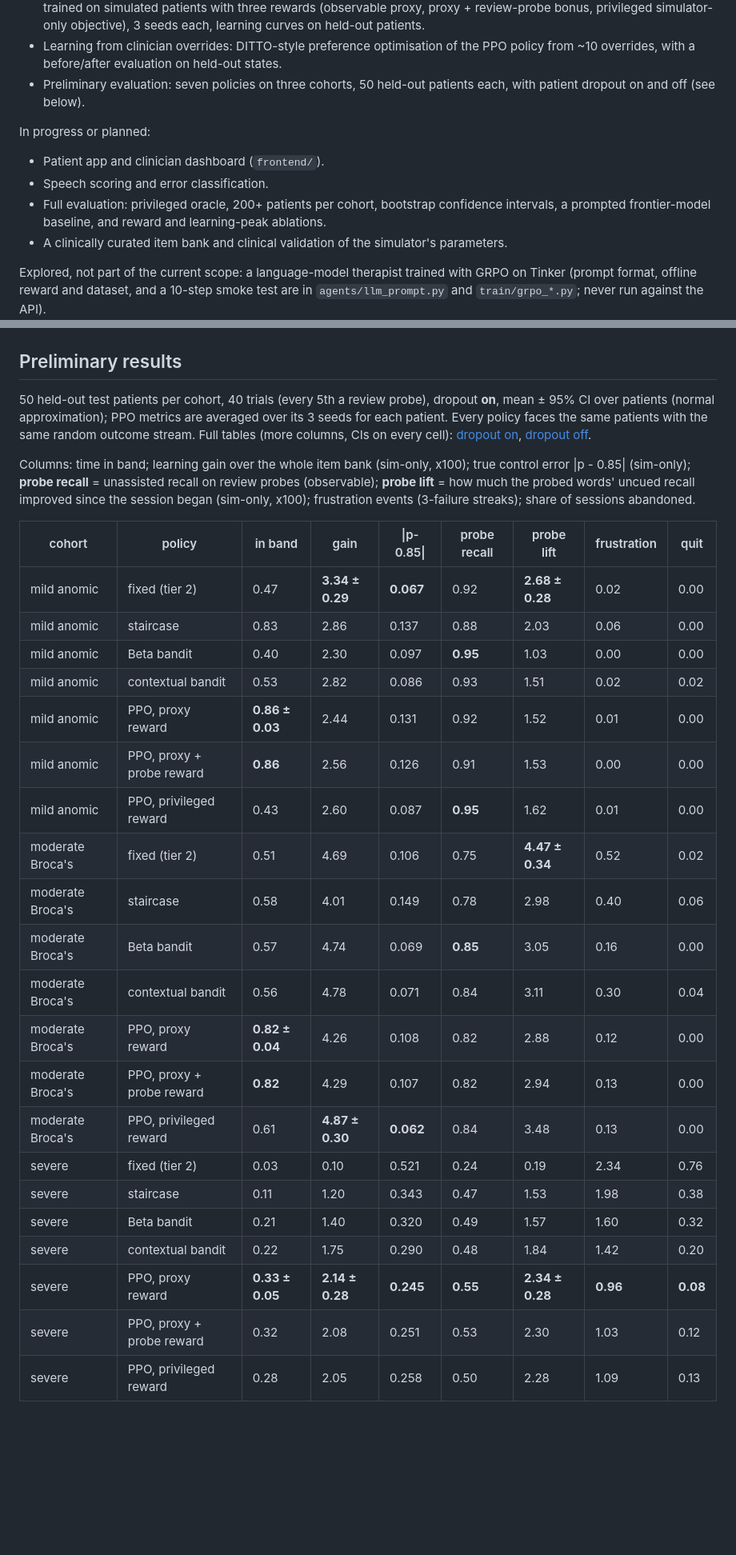
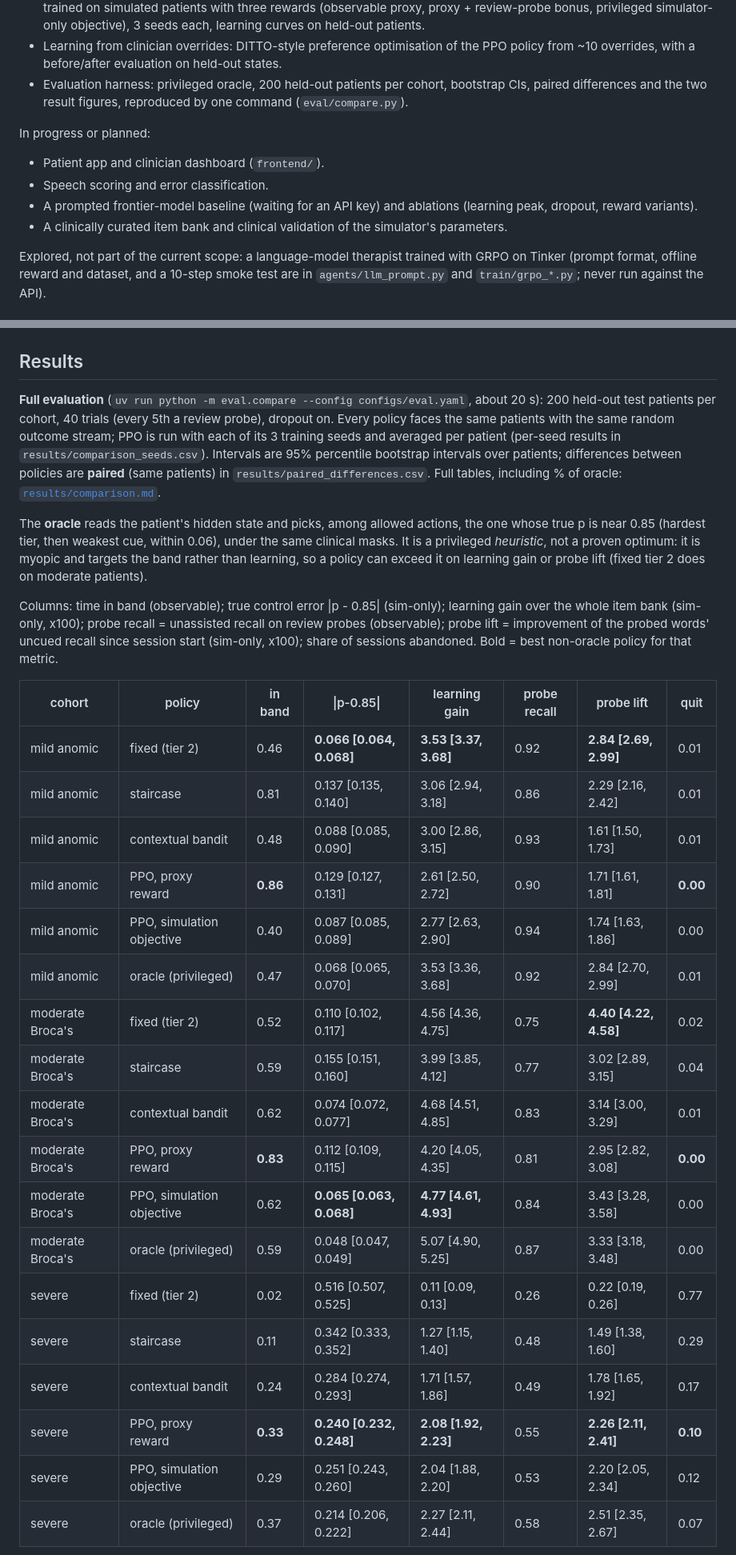
Before and after one commit to burakdon/HackathonPOPO, a Markdown page: README.md, 2 parts joined by grey strips. Shown at 80% size. Rendered like a GitHub page; blank space fills up the shorter version.

```diff
--- a/README.md
+++ b/README.md
@@ -47,14 +47,14 @@ Implemented and tested (128 tests, `uv run pytest`):
   bonus, privileged simulator-only objective), 3 seeds each, learning curves on held-out patients.
 - Learning from clinician overrides: DITTO-style preference optimisation of the PPO policy from ~10
   overrides, with a before/after evaluation on held-out states.
-- Preliminary evaluation: seven policies on three cohorts, 50 held-out patients each, with patient
-  dropout on and off (see below).
+- Evaluation harness: privileged oracle, 200 held-out patients per cohort, bootstrap CIs, paired
+  differences and the two result figures, reproduced by one command (`eval/compare.py`).
 
 In progress or planned:
 - Patient app and clinician dashboard (`frontend/`).
 - Speech scoring and error classification.
-- Full evaluation: privileged oracle, 200+ patients per cohort, bootstrap confidence intervals, a
-  prompted frontier-model baseline, and reward and learning-peak ablations.
+- A prompted frontier-model baseline (waiting for an API key) and ablations (learning peak, dropout,
+  reward variants).
 - A clinically curated item bank and clinical validation of the simulator's parameters.
 
 Explored, not part of the current scope: a language-model therapist trained with GRPO on Tinker
@@ -323,39 +324,45 @@ a much lower true control error (about 0.11) and higher learning gain and probe
 
 ![PPO learning curves](results/learning_curves.png)
 
-## Preliminary results
+## Results
 
-50 held-out test patients per cohort, 40 trials (every 5th a review probe), dropout **on**, mean ±
-95% CI over patients (normal approximation); PPO metrics are averaged over its 3 seeds for each
-patient. Every policy faces the same patients with the same random outcome stream. Full tables
-(more columns, CIs on every cell): [dropout on](results/sanity_dropout_on.md),
-[dropout off](results/sanity_dropout_off.md).
+**Full evaluation** (`uv run python -m eval.compare --config configs/eval.yaml`, about 20 s): 200
+held-out test patients per cohort, 40 trials (every 5th a review probe), dropout on. Every policy
+faces the same patients with the same random outcome stream; PPO is run with each of its 3 training
+seeds and averaged per patient (per-seed results in `results/comparison_seeds.csv`). Intervals are
+95% percentile bootstrap intervals over patients; differences between policies are **paired**
+(same patients) in `results/paired_differences.csv`. Full tables, including % of oracle:
+[`results/comparison.md`](results/comparison.md).
 
-Columns: time in band; learning gain over the whole item bank (sim-only, x100); true control error
-|p - 0.85| (sim-only); **probe recall** = unassisted recall on review probes (observable); **probe
-lift** = how much the probed words' uncued recall improved since the session began (sim-only, x100);
-frustration events (3-failure streaks); share of sessions abandoned.
+The **oracle** reads the patient's hidden state and picks, among allowed actions, the one whose true
+p is near 0.85 (hardest tier, then weakest cue, within 0.06), under the same clinical masks. It is a
+privileged *heuristic*, not a proven optimum: it is myopic and targets the band rather than
+learning, so a policy can exceed it on learning gain or probe lift (fixed tier 2 does on moderate
+patients).
 
-| cohort | policy | in band | gain | \|p-0.85\| | probe recall | probe lift | frustration | quit |
-|---|---|---|---|---|---|---|---|---|
-| mild anomic | fixed (tier 2) | 0.47 | **3.34 ± 0.29** | **0.067** | 0.92 | **2.68 ± 0.28** | 0.02 | 0.00 |
-| mild anomic | staircase | 0.83 | 2.86 | 0.137 | 0.88 | 2.03 | 0.06 | 0.00 |
-| mild anomic | Beta bandit | 0.40 | 2.30 | 0.097 | **0.95** | 1.03 | 0.00 | 0.00 |
-| mild anomic | contextual bandit | 0.53 | 2.82 | 0.086 | 0.93 | 1.51 | 0.02 | 0.02 |
-| mild anomic | PPO, proxy reward | **0.86 ± 0.03** | 2.44 | 0.131 | 0.92 | 1.52 | 0.01 | 0.00 |
-| mild anomic | PPO, proxy + probe reward | **0.86** | 2.56 | 0.126 | 0.91 | 1.53 | 0.00 | 0.00 |
-| mild anomic | PPO, privileged reward | 0.43 | 2.60 | 0.087 | **0.95** | 1.62 | 0.01 | 0.00 |
-| moderate Broca's | fixed (tier 2) | 0.51 | 4.69 | 0.106 | 0.75 | **4.47 ± 0.34** | 0.52 | 0.02 |
-| moderate Broca's | staircase | 0.58 | 4.01 | 0.149 | 0.78 | 2.98 | 0.40 | 0.06 |
-| moderate Broca's | Beta bandit | 0.57 | 4.74 | 0.069 | **0.85** | 3.05 | 0.16 | 0.00 |
-| moderate Broca's | contextual bandit | 0.56 | 4.78 | 0.071 | 0.84 | 3.11 | 0.30 | 0.04 |
-| moderate Broca's | PPO, proxy reward | **0.82 ± 0.04** | 4.26 | 0.108 | 0.82 | 2.88 | 0.12 | 0.00 |
-| moderate Broca's | PPO, proxy + probe reward | **0.82** | 4.29 | 0.107 | 0.82 | 2.94 | 0.13 | 0.00 |
-| moderate Broca's | PPO, privileged reward | 0.61 | **4.87 ± 0.30** | **0.062** | 0.84 | 3.48 | 0.13 | 0.00 |
-| severe | fixed (tier 2) | 0.03 | 0.10 | 0.521 | 0.24 | 0.19 | 2.34 | 0.76 |
-| severe | staircase | 0.11 | 1.20 | 0.343 | 0.47 | 1.53 | 1.98 | 0.38 |
-| severe | Beta bandit | 0.21 | 1.40 | 0.320 | 0.49 | 1.57 | 1.60 | 0.32 |
-| severe | contextual bandit | 0.22 | 1.75 | 0.290 | 0.48 | 1.84 | 1.42 | 0.20 |
-| severe | PPO, proxy reward | **0.33 ± 0.05** | **2.14 ± 0.28** | **0.245** | **0.55** | **2.34 ± 0.28** | **0.96** | **0.08** |
-| severe | PPO, proxy + probe reward | 0.32 | 2.08 | 0.251 | 0.53 | 2.30 | 1.03 | 0.12 |
-| severe | PPO, privileged reward | 0.28 | 2.05 | 0.258 | 0.50 | 2.28 | 1.09 | 0.13 |
+Columns: time in band (observable); true control error |p - 0.85| (sim-only); learning gain over the
+whole item bank (sim-only, x100); probe recall = unassisted recall on review probes (observable);
+probe lift = improvement of the probed words' uncued recall since session start (sim-only, x100);
+share of sessions abandoned. Bold = best non-oracle policy for that metric.
+
+| cohort | policy | in band | \|p-0.85\| | learning gain | probe recall | probe lift | quit |
+|---|---|---|---|---|---|---|---|
+| mild anomic | fixed (tier 2) | 0.46 | **0.066 [0.064, 0.068]** | **3.53 [3.37, 3.68]** | 0.92 | **2.84 [2.69, 2.99]** | 0.01 |
+| mild anomic | staircase | 0.81 | 0.137 [0.135, 0.140] | 3.06 [2.94, 3.18] | 0.86 | 2.29 [2.16, 2.42] | 0.01 |
+| mild anomic | contextual bandit | 0.48 | 0.088 [0.085, 0.090] | 3.00 [2.86, 3.15] | 0.93 | 1.61 [1.50, 1.73] | 0.01 |
+| mild anomic | PPO, proxy reward | **0.86** | 0.129 [0.127, 0.131] | 2.61 [2.50, 2.72] | 0.90 | 1.71 [1.61, 1.81] | **0.00** |
+| mild anomic | PPO, simulation objective | 0.40 | 0.087 [0.085, 0.089] | 2.77 [2.63, 2.90] | 0.94 | 1.74 [1.63, 1.86] | 0.00 |
+| mild anomic | oracle (privileged) | 0.47 | 0.068 [0.065, 0.070] | 3.53 [3.36, 3.68] | 0.92 | 2.84 [2.70, 2.99] | 0.01 |
+| moderate Broca's | fixed (tier 2) | 0.52 | 0.110 [0.102, 0.117] | 4.56 [4.36, 4.75] | 0.75 | **4.40 [4.22, 4.58]** | 0.02 |
+| moderate Broca's | staircase | 0.59 | 0.155 [0.151, 0.160] | 3.99 [3.85, 4.12] | 0.77 | 3.02 [2.89, 3.15] | 0.04 |
+| moderate Broca's | contextual bandit | 0.62 | 0.074 [0.072, 0.077] | 4.68 [4.51, 4.85] | 0.83 | 3.14 [3.00, 3.29] | 0.01 |
+| moderate Broca's | PPO, proxy reward | **0.83** | 0.112 [0.109, 0.115] | 4.20 [4.05, 4.35] | 0.81 | 2.95 [2.82, 3.08] | **0.00** |
+| moderate Broca's | PPO, simulation objective | 0.62 | **0.065 [0.063, 0.068]** | **4.77 [4.61, 4.93]** | 0.84 | 3.43 [3.28, 3.58] | 0.00 |
+| moderate Broca's | oracle (privileged) | 0.59 | 0.048 [0.047, 0.049] | 5.07 [4.90, 5.25] | 0.87 | 3.33 [3.18, 3.48] | 0.00 |
+| severe | fixed (tier 2) | 0.02 | 0.516 [0.507, 0.525] | 0.11 [0.09, 0.13] | 0.26 | 0.22 [0.19, 0.26] | 0.77 |
+| severe | staircase | 0.11 | 0.342 [0.333, 0.352] | 1.27 [1.15, 1.40] | 0.48 | 1.49 [1.38, 1.60] | 0.29 |
+| severe | contextual bandit | 0.24 | 0.284 [0.274, 0.293] | 1.71 [1.57, 1.86] | 0.49 | 1.78 [1.65, 1.92] | 0.17 |
+| severe | PPO, proxy reward | **0.33** | **0.240 [0.232, 0.248]** | **2.08 [1.92, 2.23]** | 0.55 | **2.26 [2.11, 2.41]** | **0.10** |
+| severe | PPO, simulation objective | 0.29 | 0.251 [0.243, 0.260] | 2.04 [1.88, 2.20] | 0.53 | 2.20 [2.05, 2.34] | 0.12 |
+| severe | oracle (privileged) | 0.37 | 0.214 [0.206, 0.222] | 2.27 [2.11, 2.44] | 0.58 | 2.51 [2.35, 2.67] | 0.07 |
+
```
Also changed, not shown: other parts of README.md (+40 -30 lines), results/comparison.md (added, +60 -0 lines), results/comparison.png (added), results/rolling_accuracy.png (added), 8 other files.
